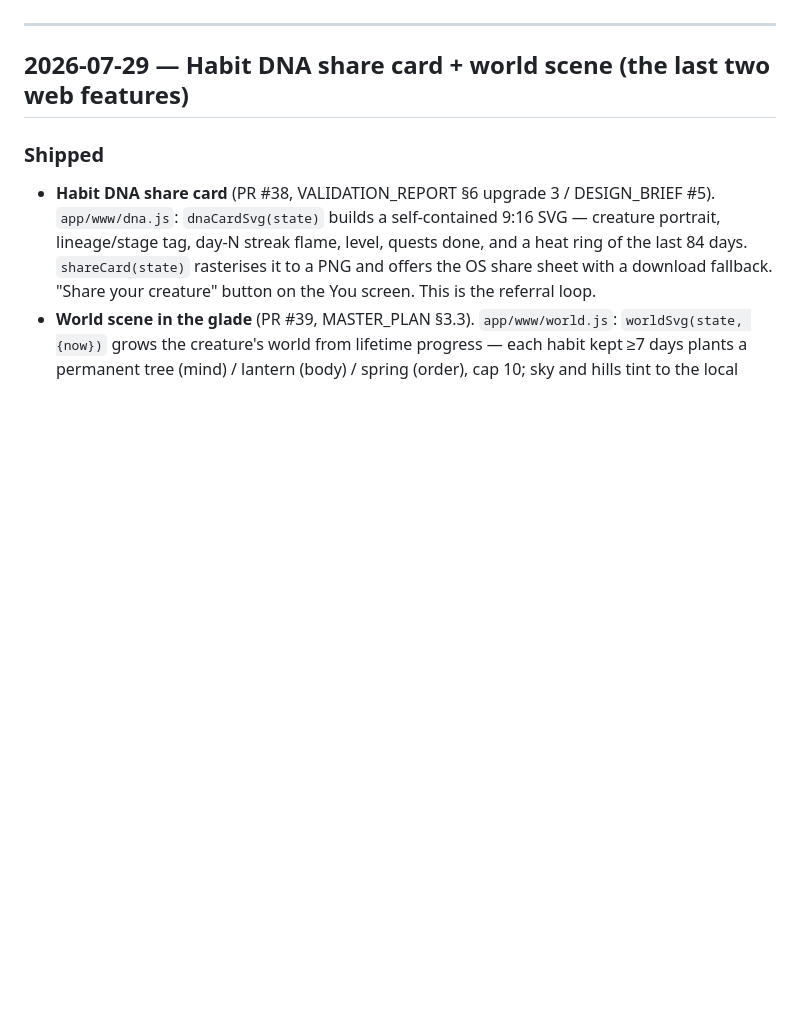
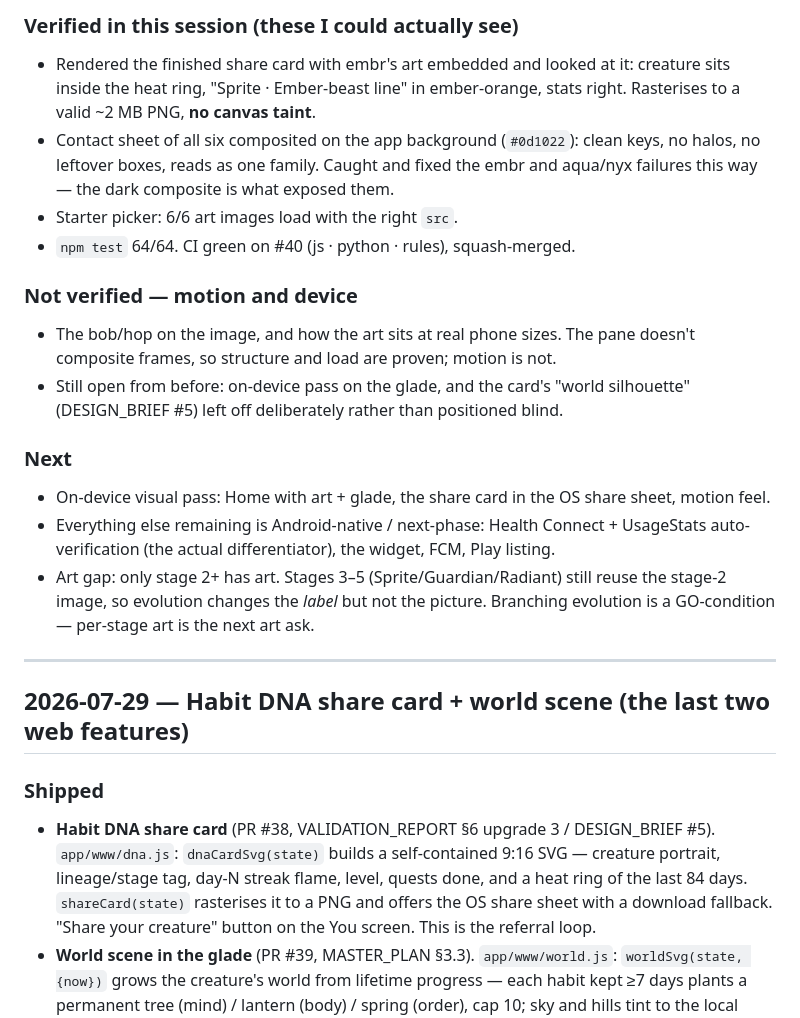
Before and after one commit to kandulanikhilvarma/habit-game, a Markdown page: docs/PROGRESS.md, the part around one of its changes. GitHub-like rendering; blank space fills up the shorter version.

Commit message:
Log the creature art session

```diff
--- a/docs/PROGRESS.md
+++ b/docs/PROGRESS.md
@@ -4,3 +22,17 @@ Living log. Every session ends by updating this file; every session starts by re
+### Verified in this session (these I could actually see)
+- Rendered the finished share card with embr's art embedded and looked at it: creature sits inside the heat ring, "Sprite · Ember-beast line" in ember-orange, stats right. Rasterises to a valid ~2 MB PNG, **no canvas taint**.
+- Contact sheet of all six composited on the app background (`#0d1022`): clean keys, no halos, no leftover boxes, reads as one family. Caught and fixed the embr and aqua/nyx failures this way — the dark composite is what exposed them.
+- Starter picker: 6/6 art images load with the right `src`.
+- `npm test` 64/64. CI green on #40 (js · python · rules), squash-merged.
+
+### Not verified — motion and device
+- The bob/hop on the image, and how the art sits at real phone sizes. The pane doesn't composite frames, so structure and load are proven; motion is not.
+- Still open from before: on-device pass on the glade, and the card's "world silhouette" (DESIGN_BRIEF #5) left off deliberately rather than positioned blind.
+
+### Next
+- On-device visual pass: Home with art + glade, the share card in the OS share sheet, motion feel.
+- Everything else remaining is Android-native / next-phase: Health Connect + UsageStats auto-verification (the actual differentiator), the widget, FCM, Play listing.
+- Art gap: only stage 2+ has art. Stages 3–5 (Sprite/Guardian/Radiant) still reuse the stage-2 image, so evolution changes the *label* but not the picture. Branching evolution is a GO-condition — per-stage art is the next art ask.
 
 ---
 
```
Also changed, not shown: other parts of docs/PROGRESS.md (+18 -0 lines).
